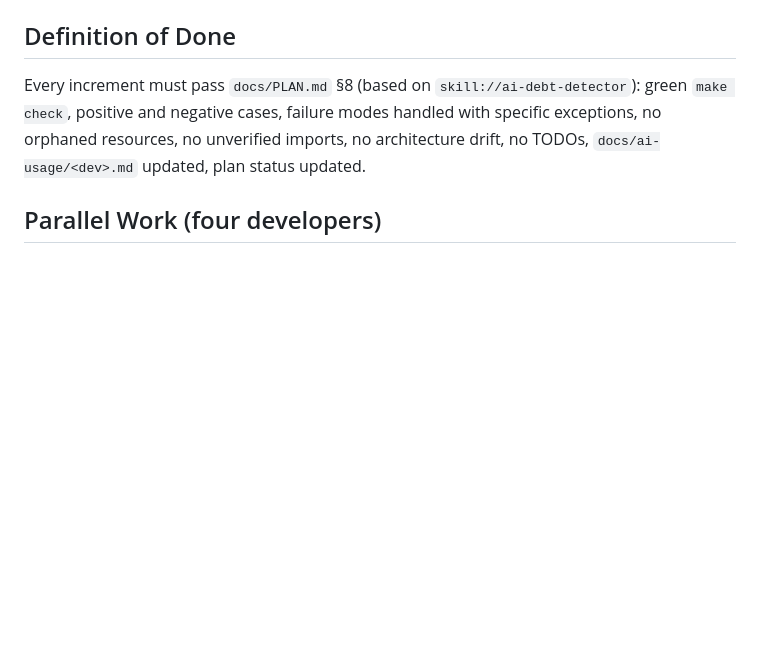
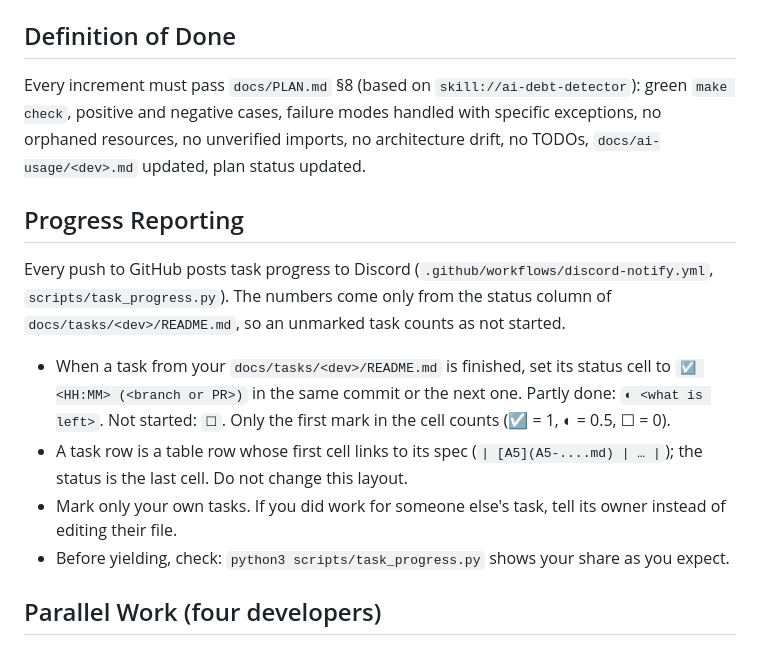
Before and after one commit to grzmol/egida, a Markdown page: AGENTS.md, the part around the change. GitHub-like rendering; blank space fills up the shorter version.

Commit message:
docs(agents): require marking task status for the Discord progress report
Progress on Discord is computed from the status column of
docs/tasks/<dev>/README.md; agents now mark finished (☑ HH:MM) and partly
done (◐) tasks there and check scripts/task_progress.py before yielding.

```diff
--- a/AGENTS.md
+++ b/AGENTS.md
@@ -70,6 +70,14 @@ Source: `docs/PLAN.md` §2–§4 and ADR-0001…0004. Summary for agents:
 
 Every increment must pass `docs/PLAN.md` §8 (based on `skill://ai-debt-detector`): green `make check`, positive and negative cases, failure modes handled with specific exceptions, no orphaned resources, no unverified imports, no architecture drift, no TODOs, `docs/ai-usage/<dev>.md` updated, plan status updated.
 
+## Progress Reporting
+
+Every push to GitHub posts task progress to Discord (`.github/workflows/discord-notify.yml`, `scripts/task_progress.py`). The numbers come only from the status column of `docs/tasks/<dev>/README.md`, so an unmarked task counts as not started.
+- When a task from your `docs/tasks/<dev>/README.md` is finished, set its status cell to `☑ <HH:MM> (<branch or PR>)` in the same commit or the next one. Partly done: `◐ <what is left>`. Not started: `☐`. Only the first mark in the cell counts (☑ = 1, ◐ = 0.5, ☐ = 0).
+- A task row is a table row whose first cell links to its spec (`| [A5](A5-....md) | … |`); the status is the last cell. Do not change this layout.
+- Mark only your own tasks. If you did work for someone else's task, tell its owner instead of editing their file.
+- Before yielding, check: `python3 scripts/task_progress.py` shows your share as you expect.
+
 ## Parallel Work (four developers)
 
 `docs/WORKPLAN.md` is binding. **Dev A = Grzegorz** (git author `grzegorz.moldawa@gmail.com`, Claude Code) owns platform files (`core/`, `app.py`, `pyproject.toml`, `Makefile`, proxy/policy/budget/audit adapters, `config/`). **Dev B = Sebastian** (git author `skowron.sebastian`, Claude Code) owns `detectors/`, `metrics_memory.py`, `dashboard/`, `tests/cases/` (except `kamil-*.yaml`), `tests/test_cases.py`. **Dev C = Kamil** (git author: to be added, Gemini CLI via `GEMINI.md`) owns `tests/cases/kamil-*.yaml`, `scripts/prepare_eval_data.py`, `docs/eval/`, `docs/owasp-mapping.md`, `docs/pitch/`, `docs/submission/`, `docs/qa/` — never source code under `src/`. Tasks: `docs/tasks/<grzegorz|sebastian|kamil>/`. Determine the current developer from `git config user.email`; if unclear, ask. Touch only that developer's files; request changes to others' files instead of editing them. AI usage log: `docs/ai-usage/<name>.md`. Workflow per push: `git pull --rebase origin main && make check && git push`.
```
